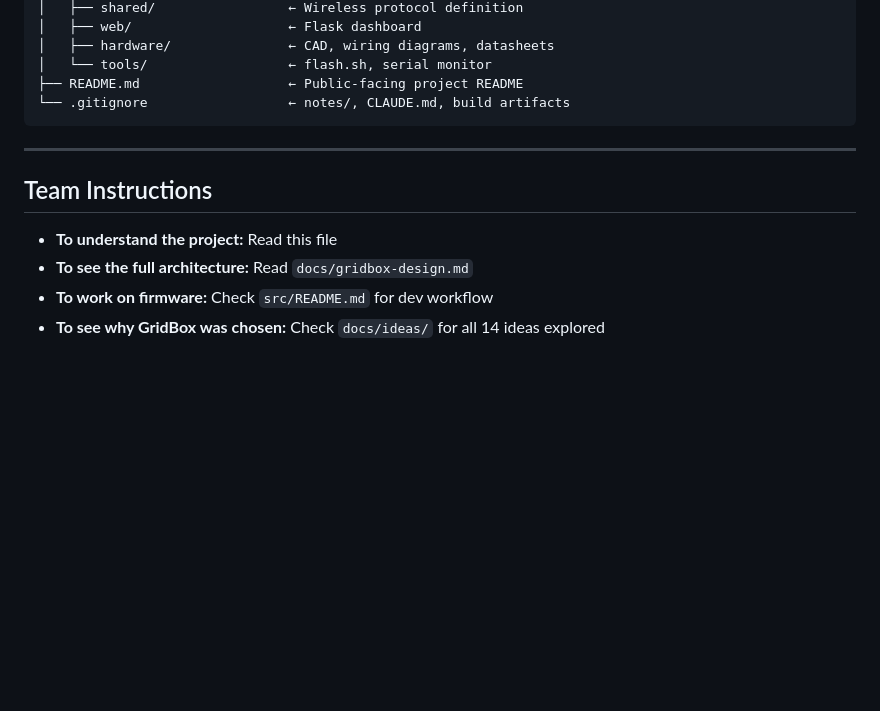
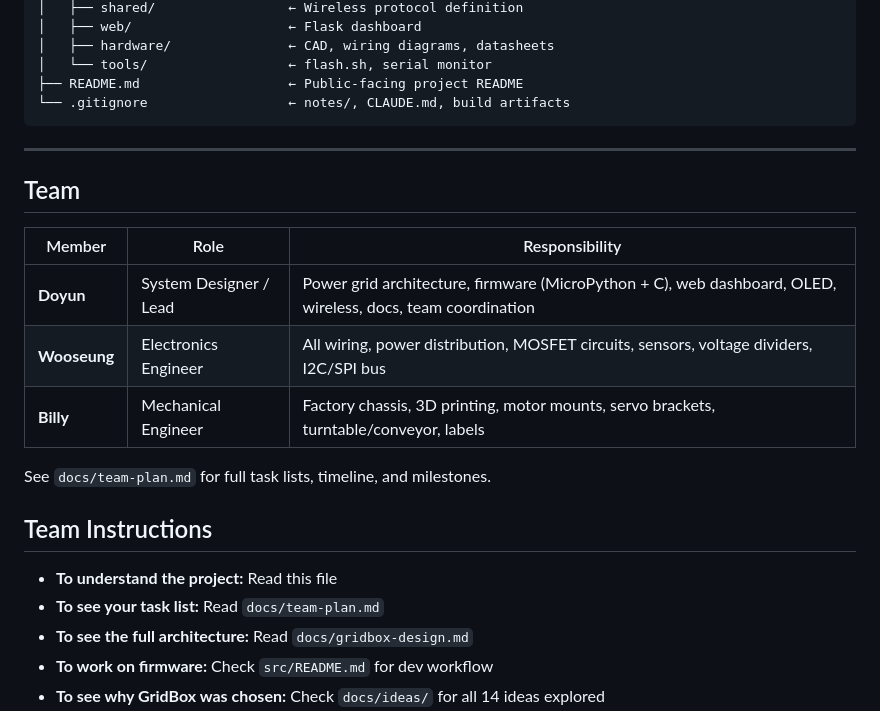
Before and after one commit to doyun-gu/hack-a-bot-2026, a Markdown page: docs/context.md, the part around the change. Rendered like a GitHub page; blank space fills up the shorter version.

```diff
--- a/docs/context.md
+++ b/docs/context.md
@@ -164,9 +164,20 @@ hack-a-bot-2026/
 
 ---
 
+## Team
+
+| Member | Role | Responsibility |
+|---|---|---|
+| **Doyun** | System Designer / Lead | Power grid architecture, firmware (MicroPython + C), web dashboard, OLED, wireless, docs, team coordination |
+| **Wooseung** | Electronics Engineer | All wiring, power distribution, MOSFET circuits, sensors, voltage dividers, I2C/SPI bus |
+| **Billy** | Mechanical Engineer | Factory chassis, 3D printing, motor mounts, servo brackets, turntable/conveyor, labels |
+
+See `docs/team-plan.md` for full task lists, timeline, and milestones.
+
 ## Team Instructions
 
 - **To understand the project:** Read this file
+- **To see your task list:** Read `docs/team-plan.md`
 - **To see the full architecture:** Read `docs/gridbox-design.md`
 - **To work on firmware:** Check `src/README.md` for dev workflow
 - **To see why GridBox was chosen:** Check `docs/ideas/` for all 14 ideas explored
```
Also changed, not shown: docs/team-plan.md (+3 -3 lines).
